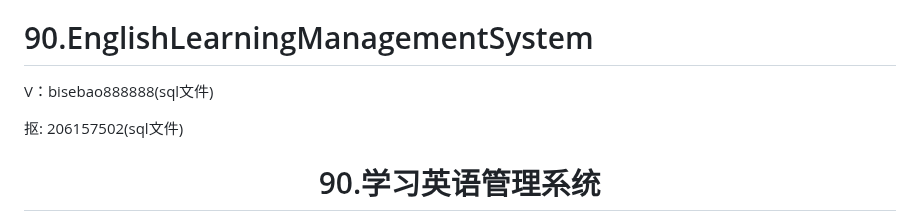
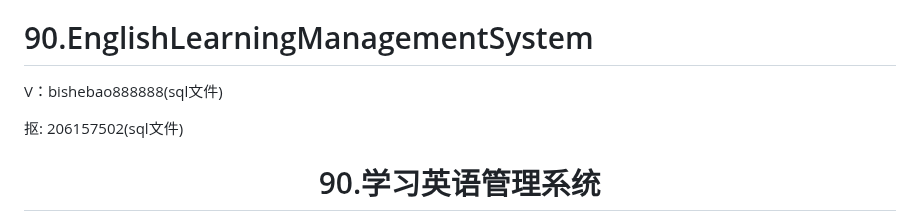
Before and after one commit to a19854573753/EnglishLearningManagementSystem, a Markdown page: README.md, the part around the change. Rendered like a GitHub page.

```diff
--- a/README.md
+++ b/README.md
@@ -4,7 +4,7 @@
 
 # 90.EnglishLearningManagementSystem
 
-<p>V：bisebao888888(sql文件)</p>
+<p>V：bishebao888888(sql文件)</p>
 <p>抠: 206157502(sql文件)</p>
 
 <p><h1 align="center">90.学习英语管理系统</h1></p>
```
